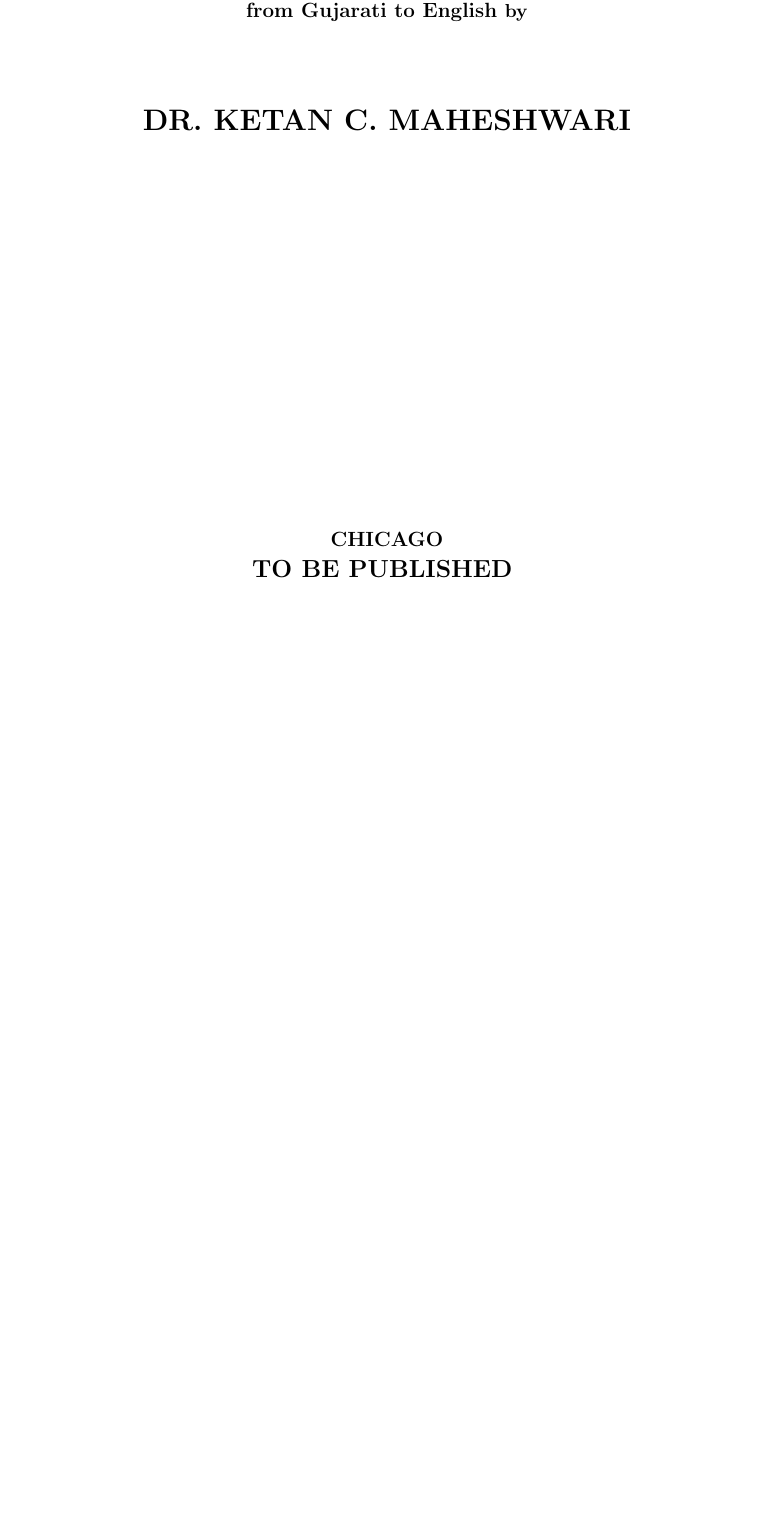
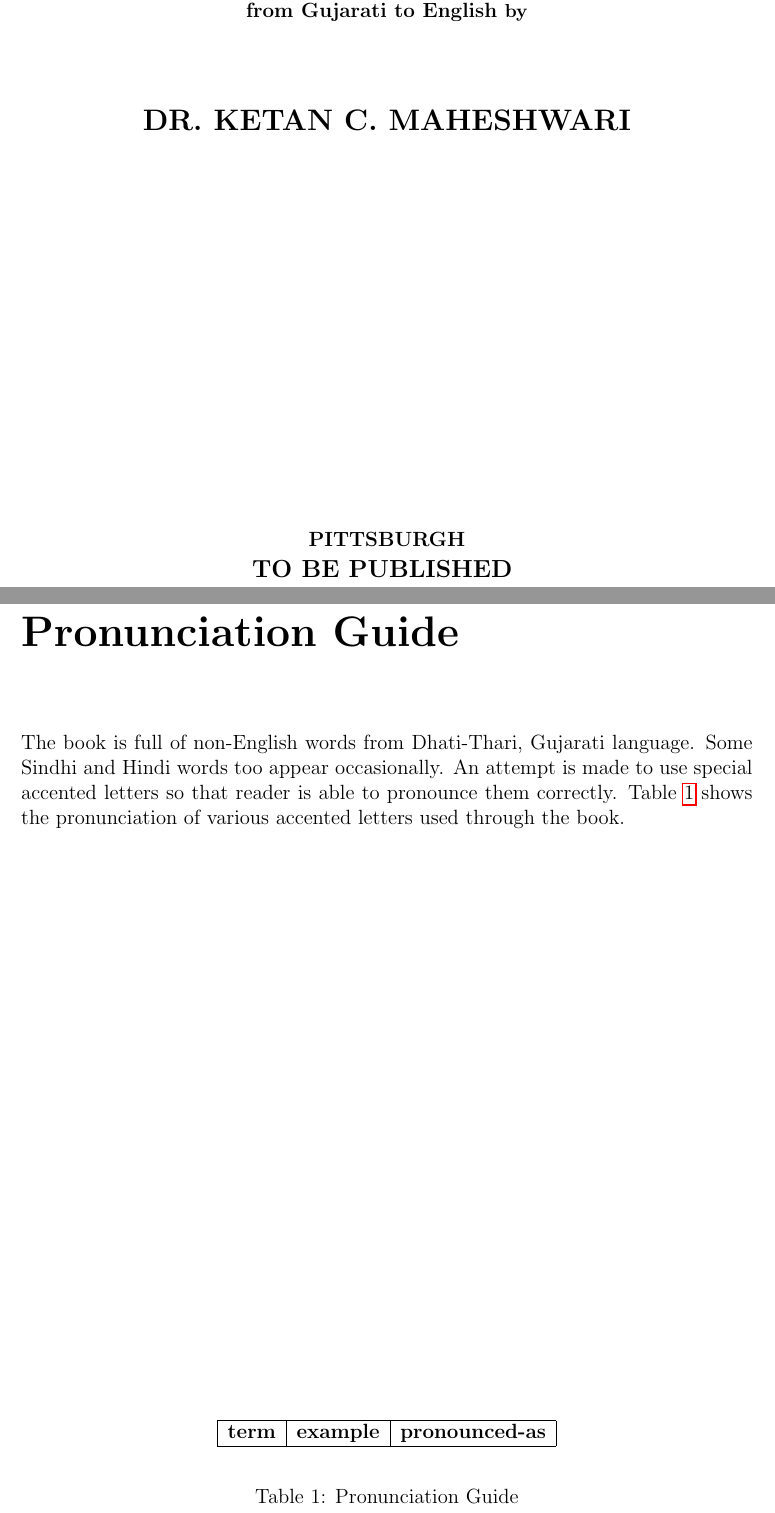
Before and after one commit to ketancmaheshwari/dhati-book, a LaTeX thesis (main.tex, which reads pronunciation.tex): part of page 1 of 155 before the commit and two parts of pages 1 and 6 of 156 after it, the two joined at a grey line, cut so that both start at the same text, the shorter picture padded with empty space. Compiled offline with pdfLaTeX.

Commit message:
add pronu

```diff
--- a/main.tex
+++ b/main.tex
@@ -56,7 +56,7 @@ Translation of the original work titled\\ ``Our Cultural Heritage" by Bansidhar
 \nbvspace[3]
 \normalsize
 
-CHICAGO\\
+PITTSBURGH\\
 \large
 TO BE PUBLISHED
 \nbvspace[1]
--- /dev/null
+++ b/pronunciation.tex
@@ -0,0 +1,18 @@
+\chapter*{Pronunciation Guide}
+
+The book is full of non-English words from Dhati-Thari, Gujarati language. Some Sindhi and Hindi words too appear occasionally. An attempt is made to use special accented letters so that reader is able to pronounce them correctly. Table~\ref{tbl:pronunciation} shows the pronunciation of various accented letters used through the book.
+
+\begin{table}
+\begin{center}
+% use packages: array
+\begin{tabular}{|l|l|l|}
+\hline
+\textbf{term} & \textbf{example} & \textbf{pronounced-as} \\
+\hline
+
+\hline
+\end{tabular}
+\end{center}
+\caption{Pronunciation Guide}
+\label{tbl:pronunciation}
+\end{table}
```
Also changed, not shown: main.tex (1 more changed lines).
